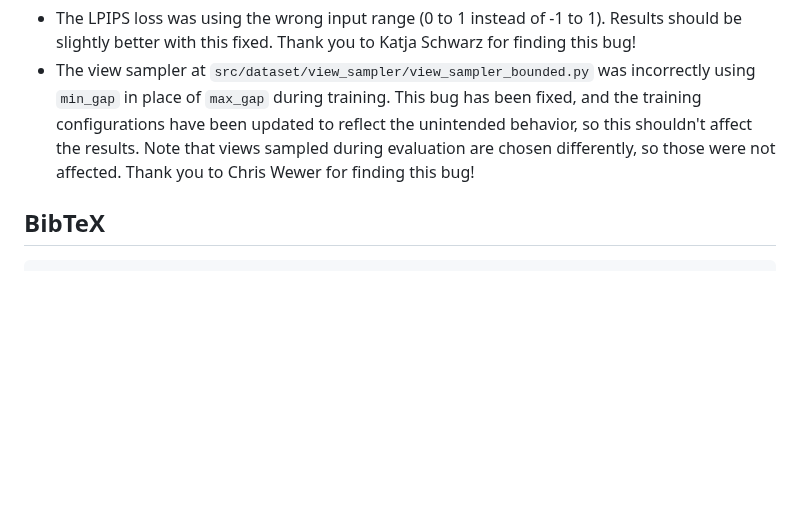
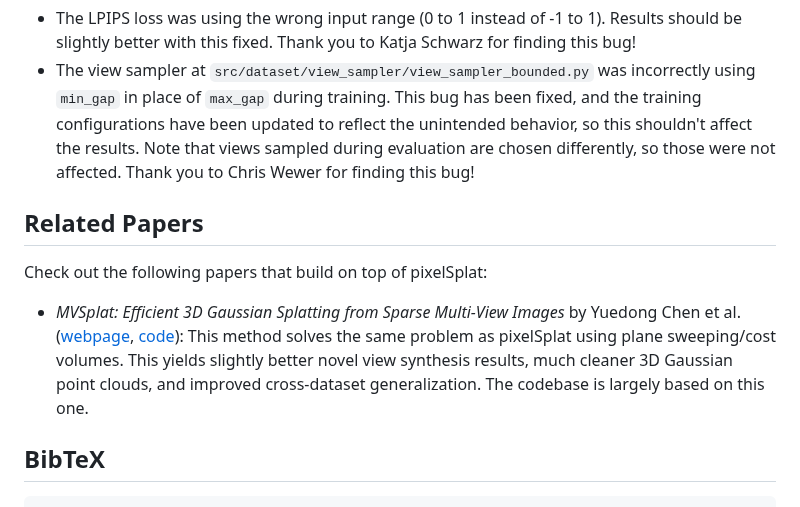
Before and after one commit to dcharatan/pixelsplat, a Markdown page: README.md, the part around the change. Drawn GitHub-style; blank space fills up the shorter version.

Commit message:
Add note on related papers to README

````diff
--- a/README.md
+++ b/README.md
@@ -113,6 +113,12 @@ Since the original release of the pixelSplat codebase, the following bugs have b
 - The LPIPS loss was using the wrong input range (0 to 1 instead of -1 to 1). Results should be slightly better with this fixed. Thank you to Katja Schwarz for finding this bug!
 - The view sampler at `src/dataset/view_sampler/view_sampler_bounded.py` was incorrectly using `min_gap` in place of `max_gap` during training. This bug has been fixed, and the training configurations have been updated to reflect the unintended behavior, so this shouldn't affect the results. Note that views sampled during evaluation are chosen differently, so those were not affected. Thank you to Chris Wewer for finding this bug!
 
+## Related Papers
+
+Check out the following papers that build on top of pixelSplat:
+
+- *MVSplat: Efficient 3D Gaussian Splatting from Sparse Multi-View Images* by Yuedong Chen et al. ([webpage](https://donydchen.github.io/mvsplat/), [code](https://github.com/donydchen/mvsplat)): This method solves the same problem as pixelSplat using plane sweeping/cost volumes. This yields slightly better novel view synthesis results, much cleaner 3D Gaussian point clouds, and improved cross-dataset generalization. The codebase is largely based on this one.
+
 ## BibTeX
 
 ```
````
